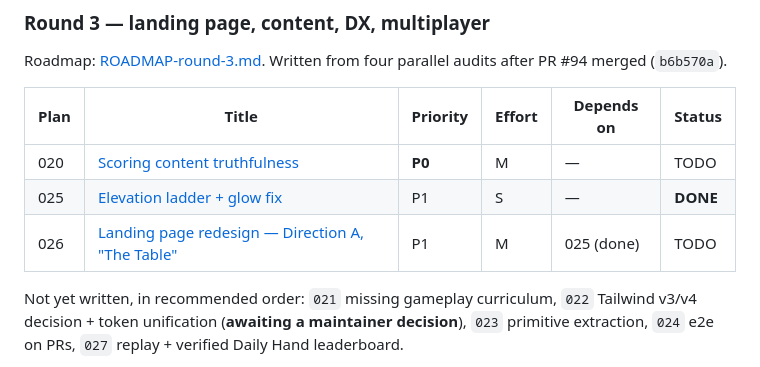
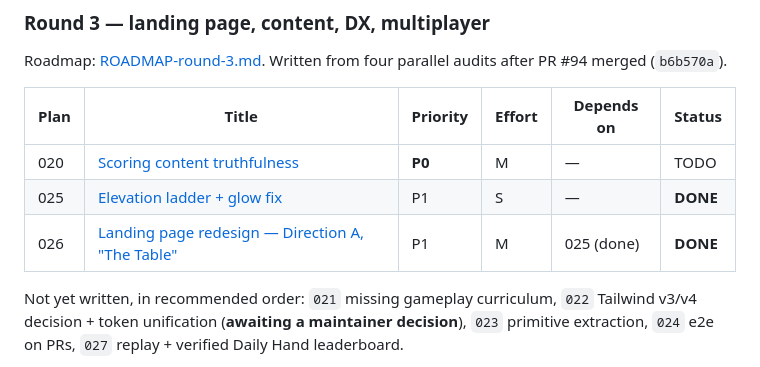
Before and after one commit to jelrod27/Mahjong-copilot-, a Markdown page: plans/README.md, the part around the change. Rendered like a GitHub page.

Commit message:
docs(plans): mark 026 done
Co-Authored-By: Claude Opus 5 <noreply@anthropic.com>

```diff
--- a/plans/README.md
+++ b/plans/README.md
@@ -44,7 +44,7 @@ audits after PR #94 merged (`b6b570a`).
 |------|-------|----------|--------|------------|--------|
 | 020 | [Scoring content truthfulness](020-scoring-content-truthfulness.md) | **P0** | M | — | TODO |
 | 025 | [Elevation ladder + glow fix](025-elevation-ladder-and-glow-fix.md) | P1 | S | — | **DONE** |
-| 026 | [Landing page redesign — Direction A, "The Table"](026-landing-page-redesign.md) | P1 | M | 025 (done) | TODO |
+| 026 | [Landing page redesign — Direction A, "The Table"](026-landing-page-redesign.md) | P1 | M | 025 (done) | **DONE** |
 
 Not yet written, in recommended order: `021` missing gameplay curriculum, `022` Tailwind
 v3/v4 decision + token unification (**awaiting a maintainer decision**), `023`
```
